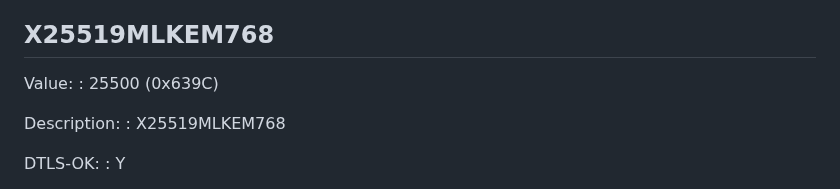
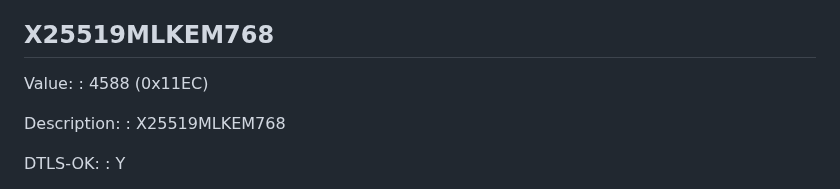
Before and after one commit to post-quantum-cryptography/draft-kwiatkowski-tls-ecdhe-mlkem, a Markdown page: draft-kwiatkowski-tls-ecdhe-mlkem.md, the part around the change. GitHub-like rendering.

Commit message:
Use John's proposal for codepoint

```diff
--- a/draft-kwiatkowski-tls-ecdhe-mlkem.md
+++ b/draft-kwiatkowski-tls-ecdhe-mlkem.md
@@ -171,7 +171,7 @@ This document requests/registers two new entries to the TLS Supported Groups
 ## X25519MLKEM768
 
  Value:
- : 25500 (0x639C)
+ : 4588 (0x11EC)
 
  Description:
  : X25519MLKEM768
```
